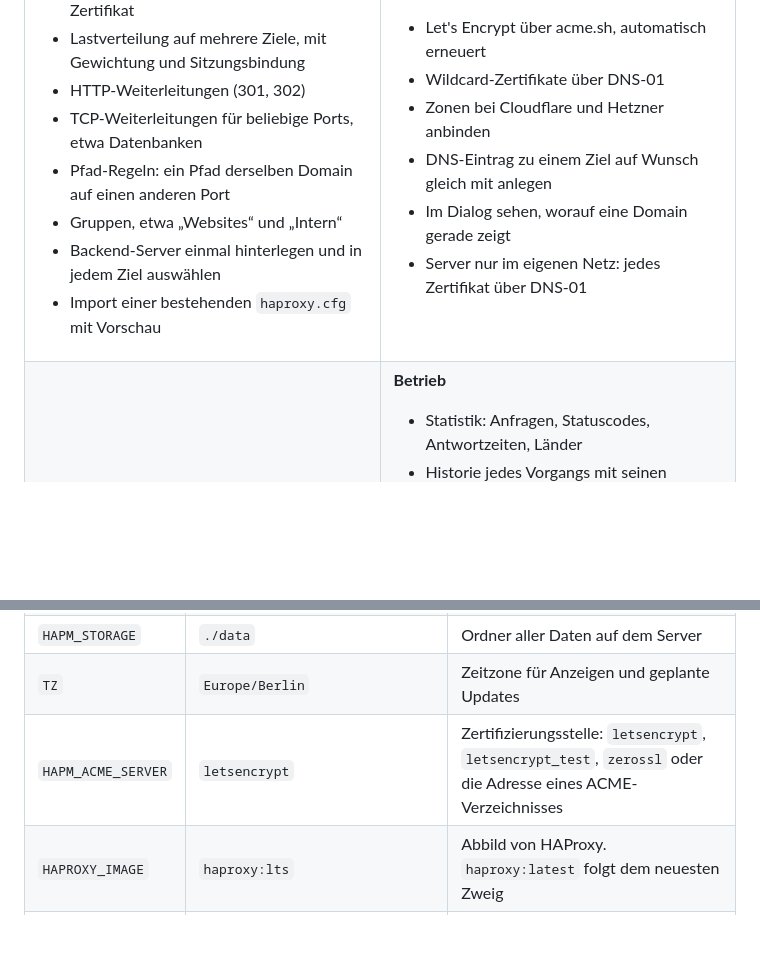
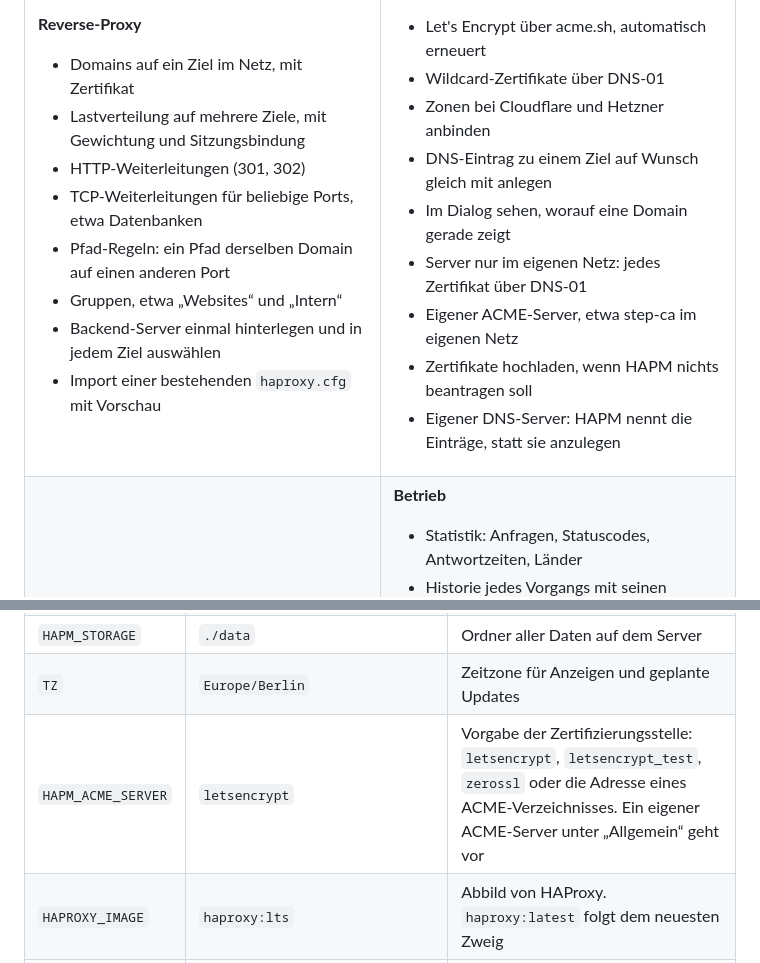
Before and after one commit to tjorvenhu/HAPM, a Markdown page: README.md, 2 parts joined by grey strips. Rendered like a GitHub page; blank space fills up the shorter version.

```diff
--- a/README.md
+++ b/README.md
@@ -89,6 +89,9 @@ Konfiguration, prüft sie mit HAProxy, lädt neu und holt die Zertifikate.
 - DNS-Eintrag zu einem Ziel auf Wunsch gleich mit anlegen
 - Im Dialog sehen, worauf eine Domain gerade zeigt
 - Server nur im eigenen Netz: jedes Zertifikat über DNS-01
+- Eigener ACME-Server, etwa step-ca im eigenen Netz
+- Zertifikate hochladen, wenn HAPM nichts beantragen soll
+- Eigener DNS-Server: HAPM nennt die Einträge, statt sie anzulegen
 
 </td>
 </tr>
@@ -375,7 +379,7 @@ mit Erklärungen steht in [`.env.example`](.env.example). Nach einer Änderung:
 | `HAPM_BIND` | `0.0.0.0` | Adresse, auf der die Oberfläche lauscht. Mit `127.0.0.1` ist sie nur noch über ihre Domain erreichbar |
 | `HAPM_STORAGE` | `./data` | Ordner aller Daten auf dem Server |
 | `TZ` | `Europe/Berlin` | Zeitzone für Anzeigen und geplante Updates |
-| `HAPM_ACME_SERVER` | `letsencrypt` | Zertifizierungsstelle: `letsencrypt`, `letsencrypt_test`, `zerossl` oder die Adresse eines ACME-Verzeichnisses |
+| `HAPM_ACME_SERVER` | `letsencrypt` | Vorgabe der Zertifizierungsstelle: `letsencrypt`, `letsencrypt_test`, `zerossl` oder die Adresse eines ACME-Verzeichnisses. Ein eigener ACME-Server unter „Allgemein“ geht vor |
 | `HAPROXY_IMAGE` | `haproxy:lts` | Abbild von HAProxy. `haproxy:latest` folgt dem neuesten Zweig |
 | `HAPM_IMAGE` | `ghcr.io/tjorvenhu/hapm:latest` | Abbild von HAPM |
 
```
Also changed, not shown: other parts of README.md (+11 -7 lines), README.en.md (+15 -8 lines), docs/images/einrichtung-adresse.jpg (deleted), docs/images/einrichtung-fertig.jpg, docs/images/einrichtung-zertifikate.jpg (added), docs/images/setup-address.en.jpg (deleted), docs/images/setup-certificates.en.jpg (added), docs/images/setup-done.en.jpg, 3 other files.
